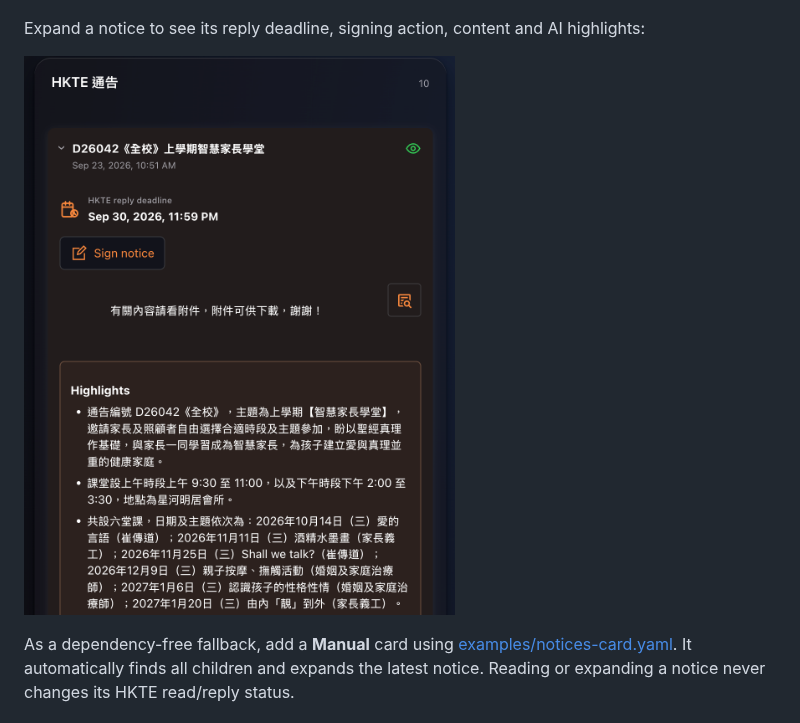
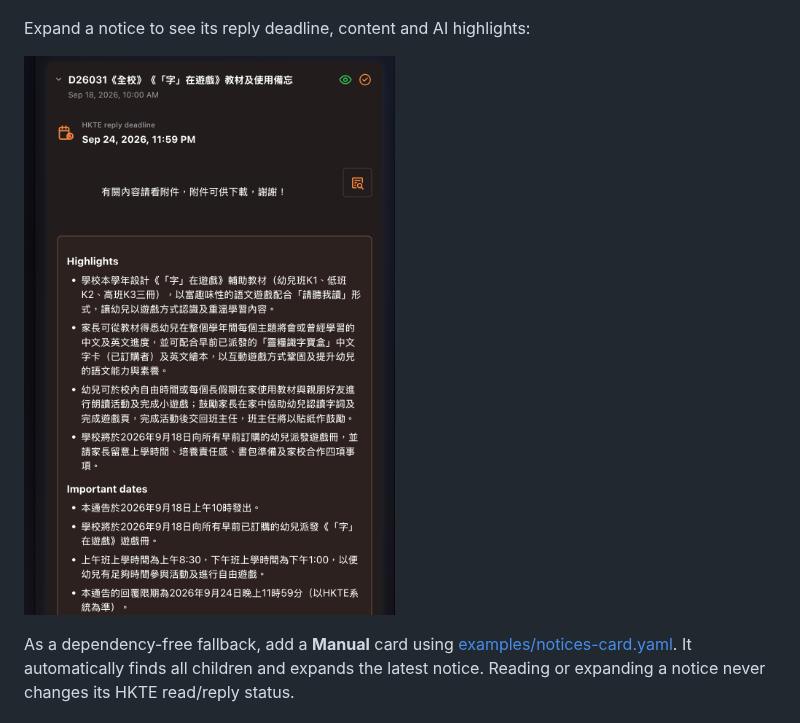
Before and after one commit to wfchan/hass-hkte-smart-school, a Markdown page: README.md, the part around one of its changes. GitHub-like rendering; pictures changed too: screenshots/notice-expanded.png.

Commit message:
Update expanded notice screenshot

```diff
--- a/README.md
+++ b/README.md
@@ -70,6 +70,5 @@ The companion card shows the latest notices and their status:
 
 ![HKTE notices card showing notice titles, issue dates and status icons](screenshots/notice-list.png)
 
-Expand a notice to see its reply deadline, signing action, content and AI
-highlights:
+Expand a notice to see its reply deadline, content and AI highlights:
 
```
Also changed, not shown: other parts of README.md (+1 -1 lines).
